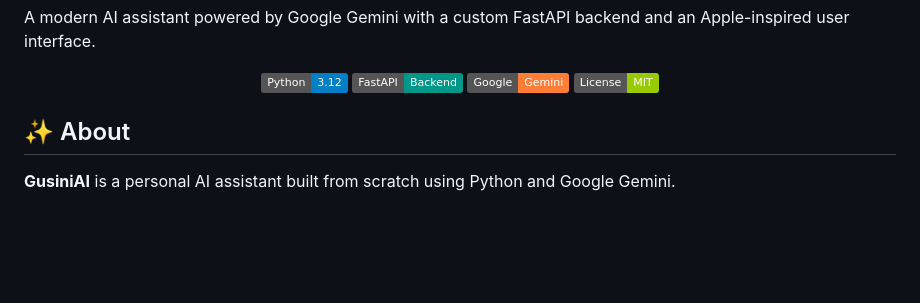
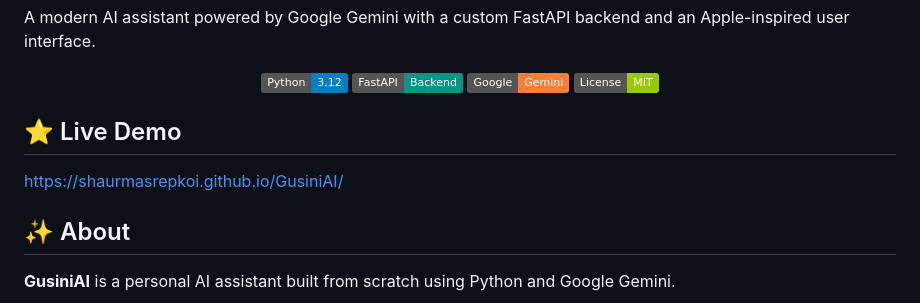
Before and after one commit to Shaurmasrepkoi/GusiniAI, a Markdown page: README.md, the part around the change. GitHub-like rendering; badges without logos; blank space fills up the shorter version.

```diff
--- a/README.md
+++ b/README.md
@@ -14,6 +14,11 @@ A modern AI assistant powered by Google Gemini with a custom FastAPI backend and
 <img src="https://img.shields.io/badge/License-MIT-green">
 
 </p>
+
+
+## ⭐ Live Demo
+
+https://shaurmasrepkoi.github.io/GusiniAI/
 
 
 ## ✨ About
```
